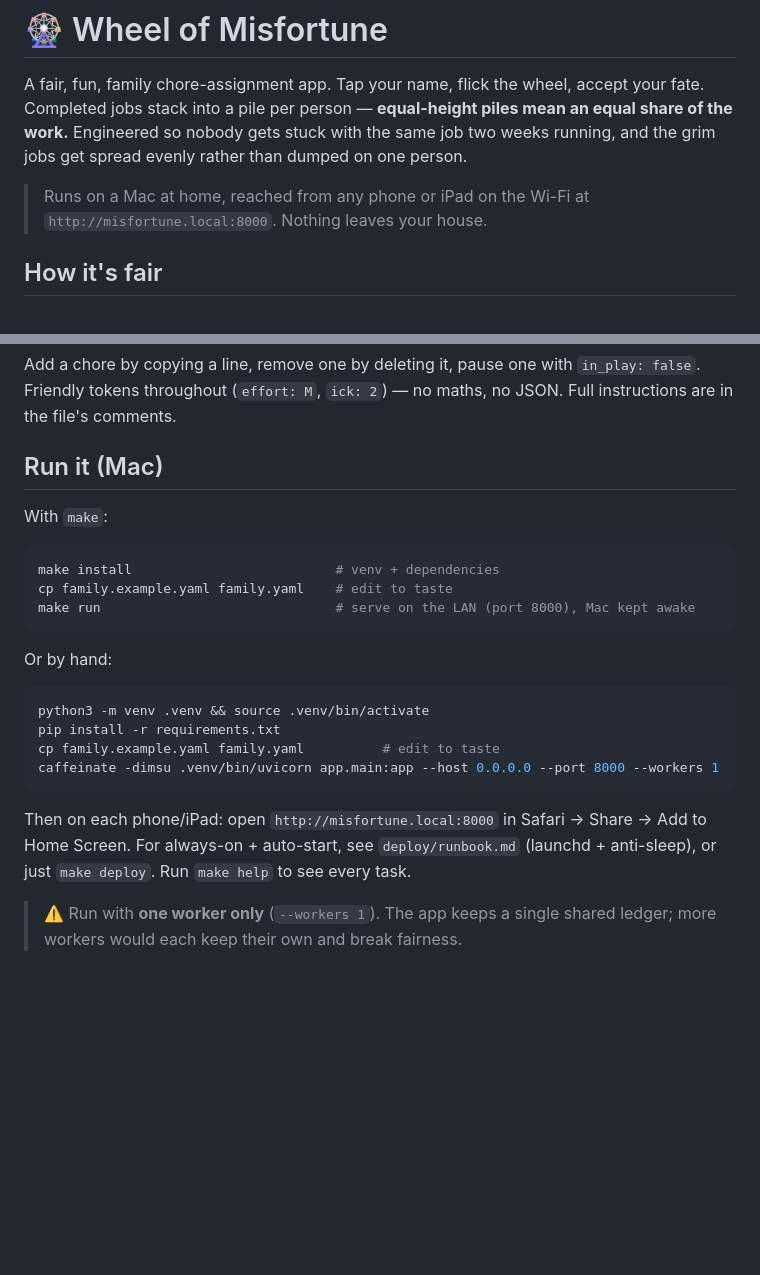
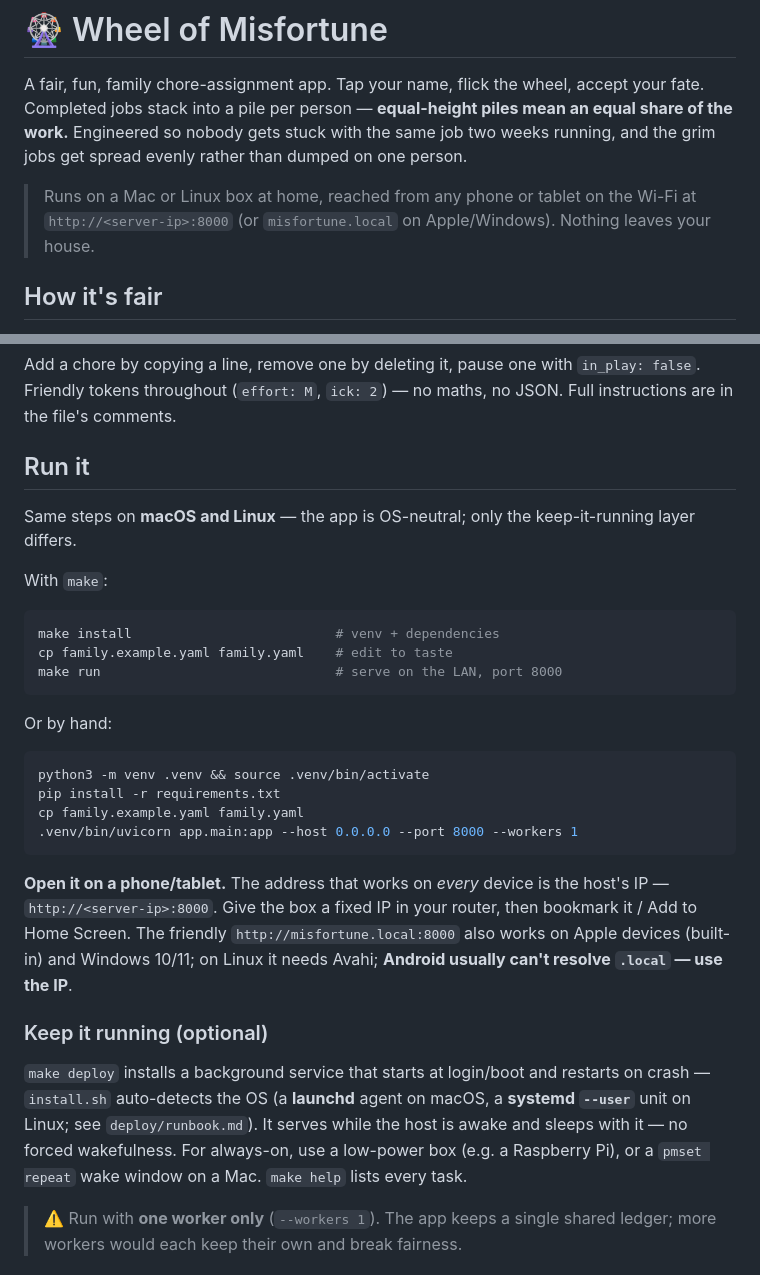
Before and after one commit to cassiocassio/wheel-of-misfortune, a Markdown page: README.md, 2 parts joined by grey strips. Drawn GitHub-style; blank space fills up the shorter version.

Commit message:
docs: make the README platform-neutral (universal run + device/OS notes)
"Run it (Mac)" → "Run it": the install/run steps are identical on macOS and Linux
(no caffeinate). Platform specifics moved to notes — access by device (the IP works
everywhere; .local is built-in on Apple/Windows, Avahi on Linux, IP on Android) and a
"Keep it running" note (launchd/systemd auto-detected, serves while the host is awake).

Co-Authored-By: Claude Opus 4.7 <noreply@anthropic.com>

````diff
--- a/README.md
+++ b/README.md
@@ -5,8 +5,8 @@ Completed jobs stack into a pile per person — **equal-height piles mean an equ
 the work.** Engineered so nobody gets stuck with the same job two weeks running, and the
 grim jobs get spread evenly rather than dumped on one person.
 
-> Runs on a Mac at home, reached from any phone or iPad on the Wi-Fi at
-> `http://misfortune.local:8000`. Nothing leaves your house.
+> Runs on a Mac or Linux box at home, reached from any phone or tablet on the Wi-Fi at
+> `http://<server-ip>:8000` (or `misfortune.local` on Apple/Windows). Nothing leaves your house.
 
 ## How it's fair
 
@@ -30,14 +30,16 @@ Add a chore by copying a line, remove one by deleting it, pause one with `in_pla
 Friendly tokens throughout (`effort: M`, `ick: 2`) — no maths, no JSON. Full instructions
 are in the file's comments.
 
-## Run it (Mac)
+## Run it
+
+Same steps on **macOS and Linux** — the app is OS-neutral; only the keep-it-running layer differs.
 
 With `make`:
 
 ```bash
 make install                          # venv + dependencies
 cp family.example.yaml family.yaml    # edit to taste
-make run                              # serve on the LAN (port 8000), Mac kept awake
+make run                              # serve on the LAN, port 8000
 ```
 
 Or by hand:
@@ -45,13 +47,22 @@ Or by hand:
 ```bash
 python3 -m venv .venv && source .venv/bin/activate
 pip install -r requirements.txt
-cp family.example.yaml family.yaml          # edit to taste
-caffeinate -dimsu .venv/bin/uvicorn app.main:app --host 0.0.0.0 --port 8000 --workers 1
+cp family.example.yaml family.yaml
+.venv/bin/uvicorn app.main:app --host 0.0.0.0 --port 8000 --workers 1
 ```
 
-Then on each phone/iPad: open `http://misfortune.local:8000` in Safari → Share → Add to
-Home Screen. For always-on + auto-start, see `deploy/runbook.md` (launchd + anti-sleep),
-or just `make deploy`. Run `make help` to see every task.
+**Open it on a phone/tablet.** The address that works on *every* device is the host's IP —
+`http://<server-ip>:8000`. Give the box a fixed IP in your router, then bookmark it / Add to
+Home Screen. The friendly `http://misfortune.local:8000` also works on Apple devices (built-in)
+and Windows 10/11; on Linux it needs Avahi; **Android usually can't resolve `.local` — use the IP**.
+
+### Keep it running (optional)
+
+`make deploy` installs a background service that starts at login/boot and restarts on crash —
+`install.sh` auto-detects the OS (a **launchd** agent on macOS, a **systemd `--user`** unit on
+Linux; see `deploy/runbook.md`). It serves while the host is awake and sleeps with it — no forced
+wakefulness. For always-on, use a low-power box (e.g. a Raspberry Pi), or a `pmset repeat` wake
+window on a Mac. `make help` lists every task.
 
 > ⚠️ Run with **one worker only** (`--workers 1`). The app keeps a single shared ledger;
 > more workers would each keep their own and break fairness.
````
